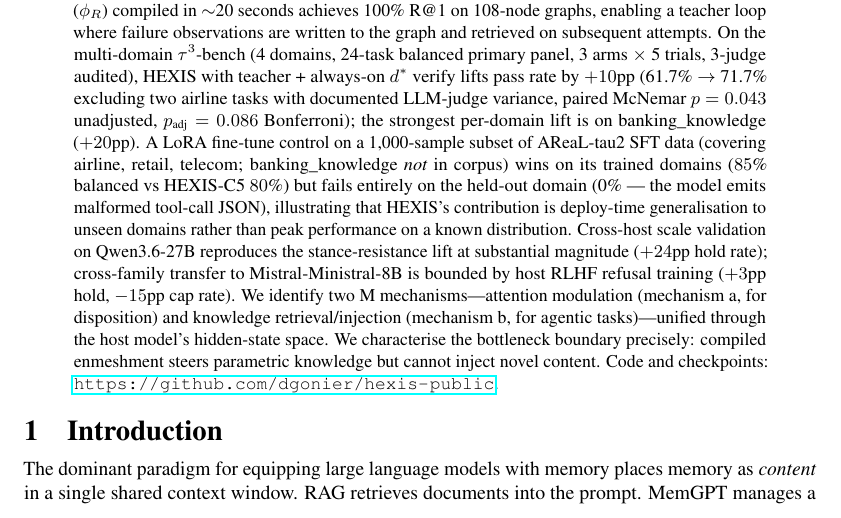
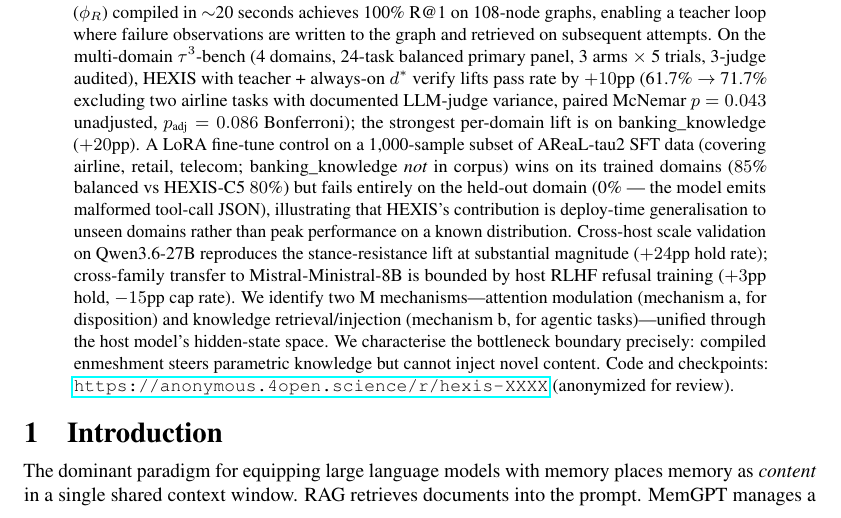
Before and after one commit to dgonier/hexis-public, a LaTeX paper (paper/sections/main_v2.tex, which reads paper/sections/abstract.tex): part of page 1 of 28, cut so that both start at the same text. Compiled offline with pdfLaTeX.

Commit message:
phase2-B: anon-link in abstract (HEXIS swarm #13)

```diff
--- a/paper/sections/abstract.tex
+++ b/paper/sections/abstract.tex
@@ -2,6 +2,8 @@
 
 We introduce \textbf{enmeshed networks}, a new architectural primitive in which a lightweight parametric module shares the forward pass of a frozen host model, reading and writing intermediate representations at each layer while maintaining separate parameters and full removability. Unlike adapters (which require gradient descent per adaptation), side-tuning (which fuses only at the output layer), or activation steering (which applies fixed, non-adaptive directions), enmeshed networks create a \emph{parallel context channel}: a private subcontext processed through the same host model and compiled into modulation tensors that shape the primary context's computation without competing for its attention budget.
 
-We instantiate this primitive as \textbf{HEXIS} (Hidden Enmeshed eXperiential Identity States, a name retained for the system; the technical claim is operational rather than cognitive). HEXIS implements compiled stance memory for frozen transformers via low-rank Q/V modulation. A compiled variant encodes a structured memory schema---the Mind Tree---into persistent modulation tensors at zero token cost, producing persistent behavioural stance biases that are dilution-immune by construction. On Qwen3.5-4B-Instruct, HEXIS achieves 100\% stance maintenance through 4K tokens of adversarial dilution and 83\% $\geq$4-conviction hold rate across 5 escalating pressure levels of \emph{illegitimate} adversarial pressure (fabricated counter-evidence, authority appeals, emotional pressure; vs.\ 0\% for context-level conditions, $n$=72 per cell), with 65\% shorter generation. We measure resistance to adversarial pressure rather than general updating behaviour; the protocol does not test whether the model updates appropriately on legitimate corrections. A three-layer architecture combining compiled enmeshment with M-curated belief slots and recursive expansion matches full in-context beliefs at 82\% token savings. The mechanism generalises beyond disposition to agentic tool orchestration: the same hidden-state bridge that compiles beliefs into attention modulation also serves as a retrieval query over a persistent knowledge graph. A contrastive retrieval phi ($\phi_R$) compiled in $\sim$20 seconds achieves 100\% R@1 on 108-node graphs, enabling a teacher loop where failure observations are written to the graph and retrieved on subsequent attempts. On the multi-domain $\tau^3$-bench (4 domains, 24-task balanced primary panel, 3 arms $\times$ 5 trials, 3-judge audited), HEXIS with teacher + always-on $d^*$ verify lifts pass rate by $+10$pp (61.7\% $\to$ 71.7\% excluding two airline tasks with documented LLM-judge variance, paired McNemar $p=0.043$ unadjusted, $p_\text{adj}=0.086$ Bonferroni); the strongest per-domain lift is on banking\_knowledge ($+20$pp). A LoRA fine-tune control on a 1{,}000-sample subset of AReaL-tau2 SFT data (covering airline, retail, telecom; banking\_knowledge \emph{not} in corpus) wins on its trained domains ($85$\% balanced vs HEXIS-C5 $80$\%) but fails entirely on the held-out domain (0\% --- the model emits malformed tool-call JSON), illustrating that HEXIS's contribution is deploy-time generalisation to unseen domains rather than peak performance on a known distribution. Cross-host scale validation on Qwen3.6-27B reproduces the stance-resistance lift at substantial magnitude ($+24$pp hold rate); cross-family transfer to Mistral-Ministral-8B is bounded by host RLHF refusal training ($+3$pp hold, $-15$pp cap rate). We identify two M mechanisms---attention modulation (mechanism a, for disposition) and knowledge retrieval/injection (mechanism b, for agentic tasks)---unified through the host model's hidden-state space. We characterise the bottleneck boundary precisely: compiled enmeshment steers parametric knowledge but cannot inject novel content. Code and checkpoints: \url{https://github.com/dgonier/hexis-public}.
+We instantiate this primitive as \textbf{HEXIS} (Hidden Enmeshed eXperiential Identity States, a name retained for the system; the technical claim is operational rather than cognitive). HEXIS implements compiled stance memory for frozen transformers via low-rank Q/V modulation. A compiled variant encodes a structured memory schema---the Mind Tree---into persistent modulation tensors at zero token cost, producing persistent behavioural stance biases that are dilution-immune by construction. On Qwen3.5-4B-Instruct, HEXIS achieves 100\% stance maintenance through 4K tokens of adversarial dilution and 83\% $\geq$4-conviction hold rate across 5 escalating pressure levels of \emph{illegitimate} adversarial pressure (fabricated counter-evidence, authority appeals, emotional pressure; vs.\ 0\% for context-level conditions, $n$=72 per cell), with 65\% shorter generation. We measure resistance to adversarial pressure rather than general updating behaviour; the protocol does not test whether the model updates appropriately on legitimate corrections. A three-layer architecture combining compiled enmeshment with M-curated belief slots and recursive expansion matches full in-context beliefs at 82\% token savings. The mechanism generalises beyond disposition to agentic tool orchestration: the same hidden-state bridge that compiles beliefs into attention modulation also serves as a retrieval query over a persistent knowledge graph. A contrastive retrieval phi ($\phi_R$) compiled in $\sim$20 seconds achieves 100\% R@1 on 108-node graphs, enabling a teacher loop where failure observations are written to the graph and retrieved on subsequent attempts. On the multi-domain $\tau^3$-bench (4 domains, 24-task balanced primary panel, 3 arms $\times$ 5 trials, 3-judge audited), HEXIS with teacher + always-on $d^*$ verify lifts pass rate by $+10$pp (61.7\% $\to$ 71.7\% excluding two airline tasks with documented LLM-judge variance, paired McNemar $p=0.043$ unadjusted, $p_\text{adj}=0.086$ Bonferroni); the strongest per-domain lift is on banking\_knowledge ($+20$pp). A LoRA fine-tune control on a 1{,}000-sample subset of AReaL-tau2 SFT data (covering airline, retail, telecom; banking\_knowledge \emph{not} in corpus) wins on its trained domains ($85$\% balanced vs HEXIS-C5 $80$\%) but fails entirely on the held-out domain (0\% --- the model emits malformed tool-call JSON), illustrating that HEXIS's contribution is deploy-time generalisation to unseen domains rather than peak performance on a known distribution. Cross-host scale validation on Qwen3.6-27B reproduces the stance-resistance lift at substantial magnitude ($+24$pp hold rate); cross-family transfer to Mistral-Ministral-8B is bounded by host RLHF refusal training ($+3$pp hold, $-15$pp cap rate). We identify two M mechanisms---attention modulation (mechanism a, for disposition) and knowledge retrieval/injection (mechanism b, for agentic tasks)---unified through the host model's hidden-state space. We characterise the bottleneck boundary precisely: compiled enmeshment steers parametric knowledge but cannot inject novel content.
+% TODO BEFORE SUBMISSION: replace with actual https://anonymous.4open.science/r/hexis-XXXX URL.
+Code and checkpoints: \url{https://anonymous.4open.science/r/hexis-XXXX} (anonymized for review).
 
 \end{abstract}
```
